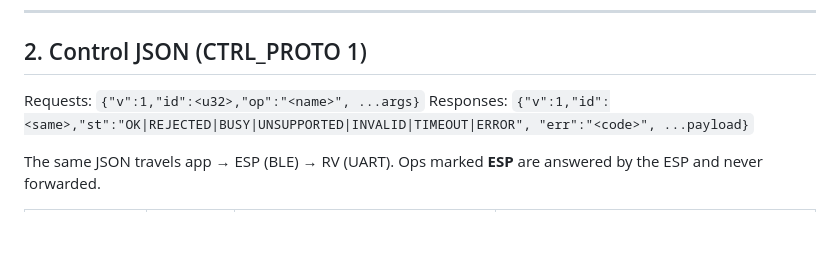
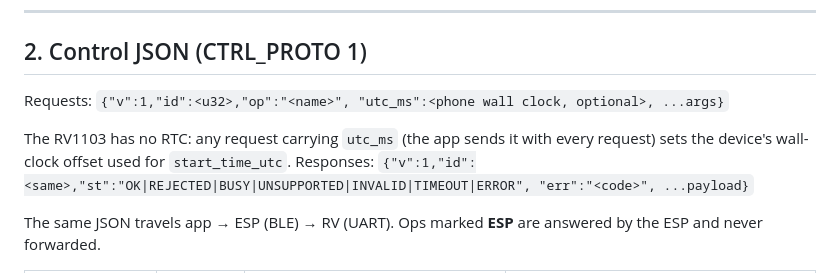
Before and after one commit to cosmosapien200/PCGKollect_app, a Markdown page: docs/PROTOCOL.md, the part around one of its changes. Rendered like a GitHub page; blank space fills up the shorter version.

```diff
--- a/docs/PROTOCOL.md
+++ b/docs/PROTOCOL.md
@@ -89,7 +89,10 @@ Measured (ESP32-S3 ↔ Luckfox Pico Mini, audio streaming and NPU running, 2026-
 
 ## 2. Control JSON (CTRL_PROTO 1)
 
-Requests: `{"v":1,"id":<u32>,"op":"<name>", ...args}`
+Requests: `{"v":1,"id":<u32>,"op":"<name>", "utc_ms":<phone wall clock, optional>, ...args}`
+
+The RV1103 has no RTC: any request carrying `utc_ms` (the app sends it with every request) sets
+the device's wall-clock offset used for `start_time_utc`.
 Responses: `{"v":1,"id":<same>,"st":"OK|REJECTED|BUSY|UNSUPPORTED|INVALID|TIMEOUT|ERROR", "err":"<code>", ...payload}`
 
 The same JSON travels app → ESP (BLE) → RV (UART). Ops marked **ESP** are answered by the ESP
```
Also changed, not shown: other parts of docs/PROTOCOL.md (+18 -4 lines).
